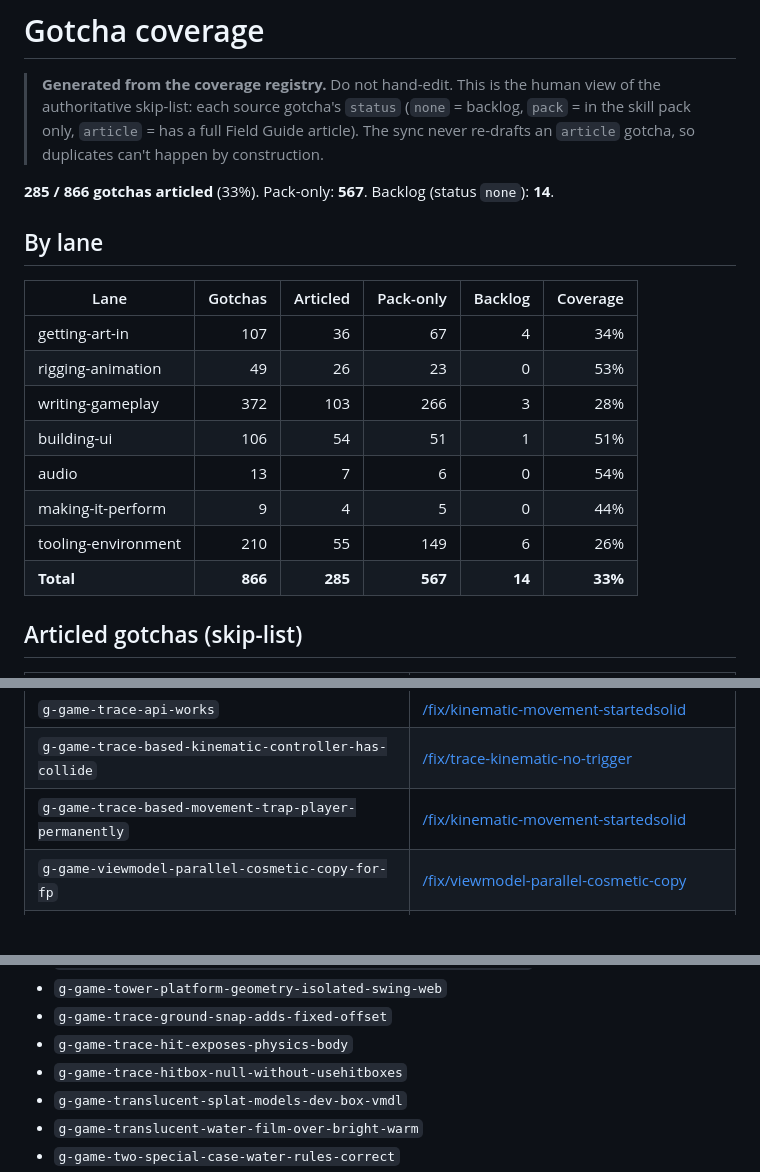
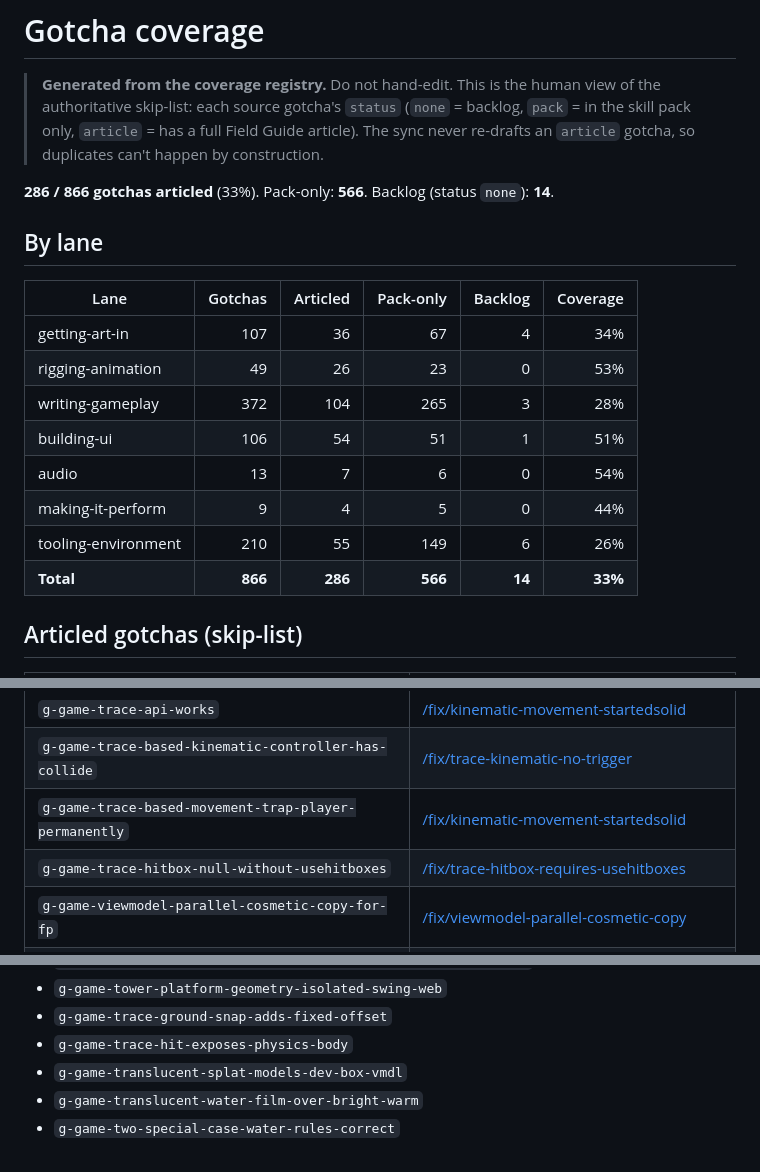
Before and after one commit to S-box-Field-Guide/agent-kit, a Markdown page: coverage.md, 3 parts joined by grey strips. Rendered like a GitHub page; blank space fills up the shorter version.

Commit message:
sync coverage.md: +1 article (trace-hitbox-requires-usehitboxes)

```diff
--- a/coverage.md
+++ b/coverage.md
@@ -5,7 +5,7 @@
 > in the skill pack only, `article` = has a full Field Guide article). The sync never
 > re-drafts an `article` gotcha, so duplicates can't happen by construction.
 
-**285 / 866 gotchas articled** (33%). Pack-only: **567**. Backlog (status `none`): **14**.
+**286 / 866 gotchas articled** (33%). Pack-only: **566**. Backlog (status `none`): **14**.
 
 ## By lane
 
@@ -13,12 +13,12 @@
 |---|--:|--:|--:|--:|--:|
 | getting-art-in | 107 | 36 | 67 | 4 | 34% |
 | rigging-animation | 49 | 26 | 23 | 0 | 53% |
-| writing-gameplay | 372 | 103 | 266 | 3 | 28% |
+| writing-gameplay | 372 | 104 | 265 | 3 | 28% |
 | building-ui | 106 | 54 | 51 | 1 | 51% |
 | audio | 13 | 7 | 6 | 0 | 54% |
 | making-it-perform | 9 | 4 | 5 | 0 | 44% |
 | tooling-environment | 210 | 55 | 149 | 6 | 26% |
-| **Total** | **866** | **285** | **567** | **14** | **33%** |
+| **Total** | **866** | **286** | **566** | **14** | **33%** |
 
 ## Articled gotchas (skip-list)
 
@@ -165,6 +165,7 @@
 | `g-game-trace-api-works` | [/fix/kinematic-movement-startedsolid](https://sboxguide.dev/fix/kinematic-movement-startedsolid) |
 | `g-game-trace-based-kinematic-controller-has-collide` | [/fix/trace-kinematic-no-trigger](https://sboxguide.dev/fix/trace-kinematic-no-trigger) |
 | `g-game-trace-based-movement-trap-player-permanently` | [/fix/kinematic-movement-startedsolid](https://sboxguide.dev/fix/kinematic-movement-startedsolid) |
+| `g-game-trace-hitbox-null-without-usehitboxes` | [/fix/trace-hitbox-requires-usehitboxes](https://sboxguide.dev/fix/trace-hitbox-requires-usehitboxes) |
 | `g-game-viewmodel-parallel-cosmetic-copy-for-fp` | [/fix/viewmodel-parallel-cosmetic-copy](https://sboxguide.dev/fix/viewmodel-parallel-cosmetic-copy) |
 | `g-game-visible-cursor-mouse-input-routing-no-raw-bypass` | [/fix/visible-cursor-mouse-input-routing-gates](https://sboxguide.dev/fix/visible-cursor-mouse-input-routing-gates) |
 | `g-game-whitespace-immediately-adjacent-tag-expressi` | [/fix/razor-whitespace-tag-boundary-collapse](https://sboxguide.dev/fix/razor-whitespace-tag-boundary-collapse) |
@@ -628,7 +629,6 @@
 - `g-game-tower-platform-geometry-isolated-swing-web`
 - `g-game-trace-ground-snap-adds-fixed-offset`
 - `g-game-trace-hit-exposes-physics-body`
-- `g-game-trace-hitbox-null-without-usehitboxes`
 - `g-game-translucent-splat-models-dev-box-vmdl`
 - `g-game-translucent-water-film-over-bright-warm`
 - `g-game-two-special-case-water-rules-correct`
```
